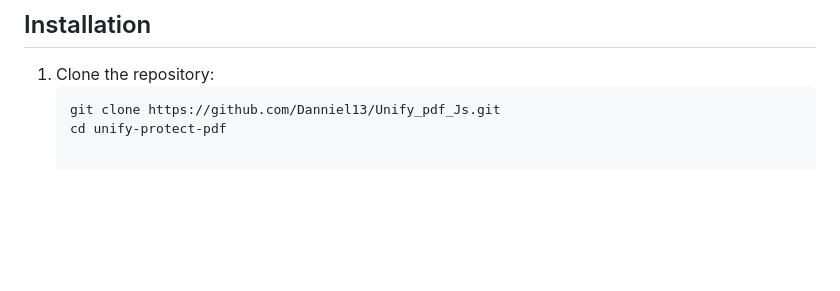
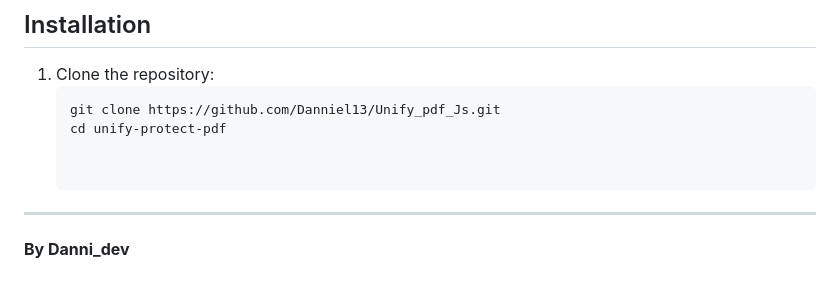
Before and after one commit to Danniel13/Unify_pdf_Js, a Markdown page: README.md, the part around the change. GitHub-like rendering; blank space fills up the shorter version.

````diff
--- a/README.md
+++ b/README.md
@@ -79,3 +79,8 @@ The application implements error handling to catch and log any issues that arise
    ```bash
    git clone https://github.com/Danniel13/Unify_pdf_Js.git
    cd unify-protect-pdf
+
+
+---
+
+**By Danni_dev**
````
